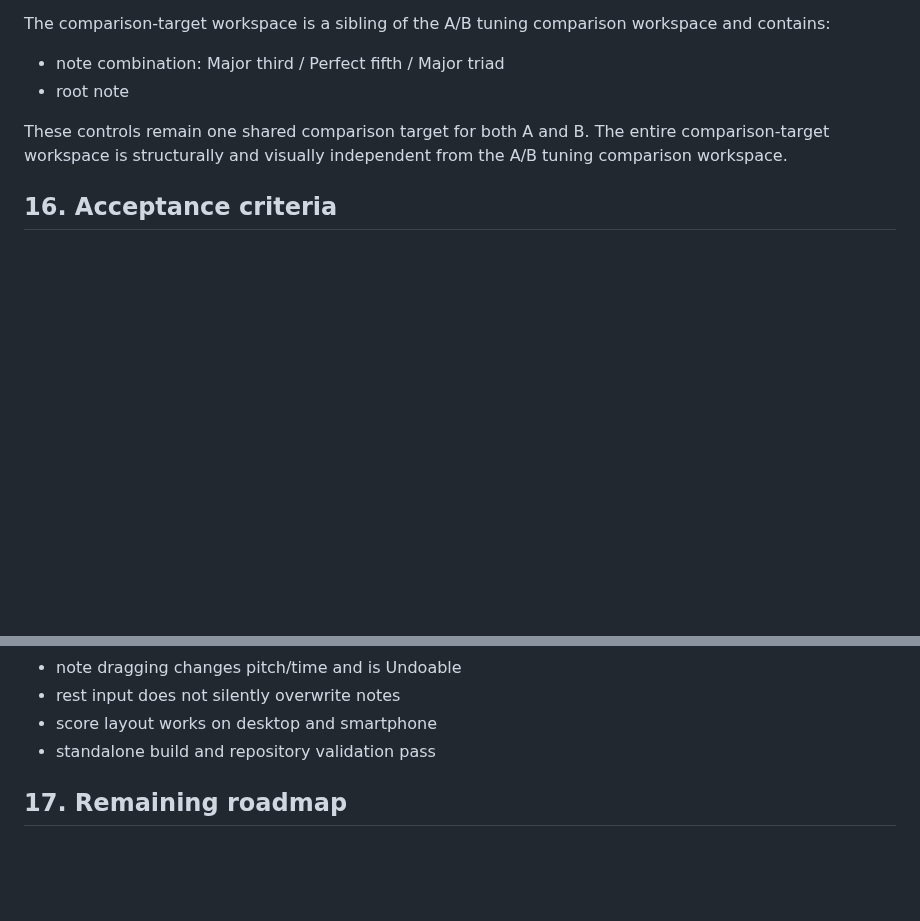
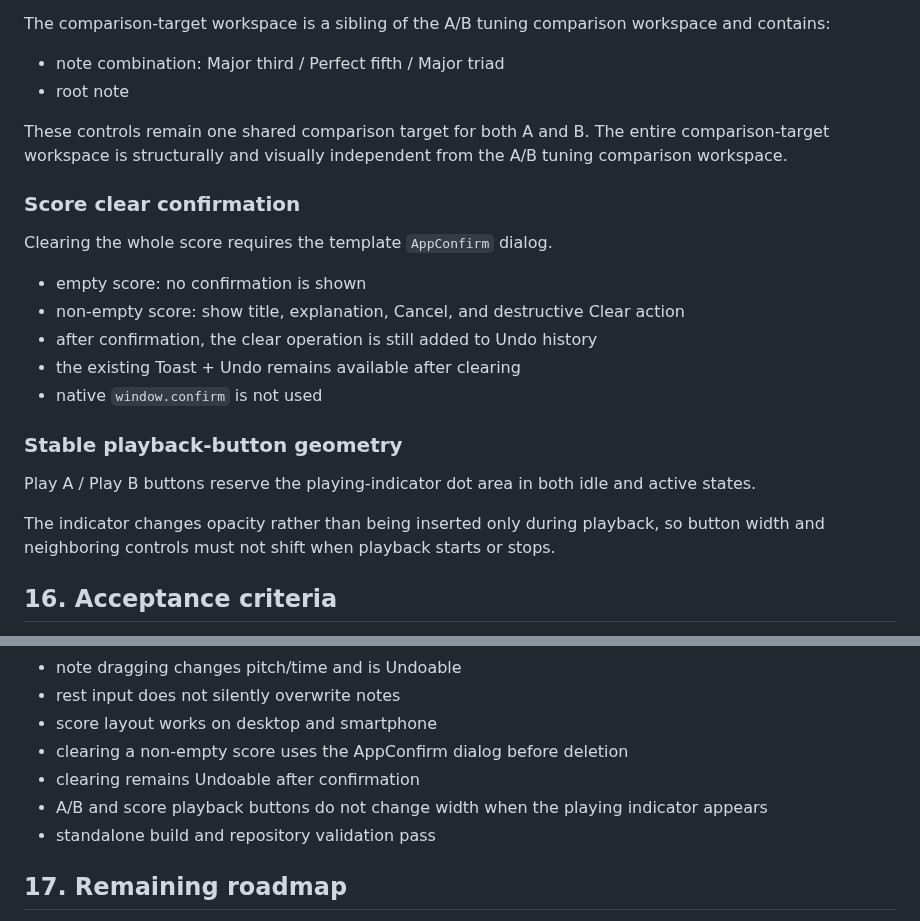
Before and after one commit to ttomohisa/htmlapps-tuning-compare, a Markdown page: APP_SPEC.md, 2 parts joined by grey strips. Drawn GitHub-style; blank space fills up the shorter version.

Commit message:
docs: record clear confirmation and stable playback buttons

```diff
--- a/APP_SPEC.md
+++ b/APP_SPEC.md
@@ -223,6 +223,22 @@ The comparison-target workspace is a sibling of the A/B tuning comparison worksp
 
 These controls remain one shared comparison target for both A and B. The entire comparison-target workspace is structurally and visually independent from the A/B tuning comparison workspace.
 
+### Score clear confirmation
+
+Clearing the whole score requires the template `AppConfirm` dialog.
+
+- empty score: no confirmation is shown
+- non-empty score: show title, explanation, Cancel, and destructive Clear action
+- after confirmation, the clear operation is still added to Undo history
+- the existing Toast + Undo remains available after clearing
+- native `window.confirm` is not used
+
+### Stable playback-button geometry
+
+Play A / Play B buttons reserve the playing-indicator dot area in both idle and active states.
+
+The indicator changes opacity rather than being inserted only during playback, so button width and neighboring controls must not shift when playback starts or stops.
+
 ## 16. Acceptance criteria
 
 - A/B reference-note and tonic dropdowns are populated and selectable
@@ -242,6 +258,9 @@ These controls remain one shared comparison target for both A and B. The entire
 - note dragging changes pitch/time and is Undoable
 - rest input does not silently overwrite notes
 - score layout works on desktop and smartphone
+- clearing a non-empty score uses the AppConfirm dialog before deletion
+- clearing remains Undoable after confirmation
+- A/B and score playback buttons do not change width when the playing indicator appears
 - standalone build and repository validation pass
 
 ## 17. Remaining roadmap
```
